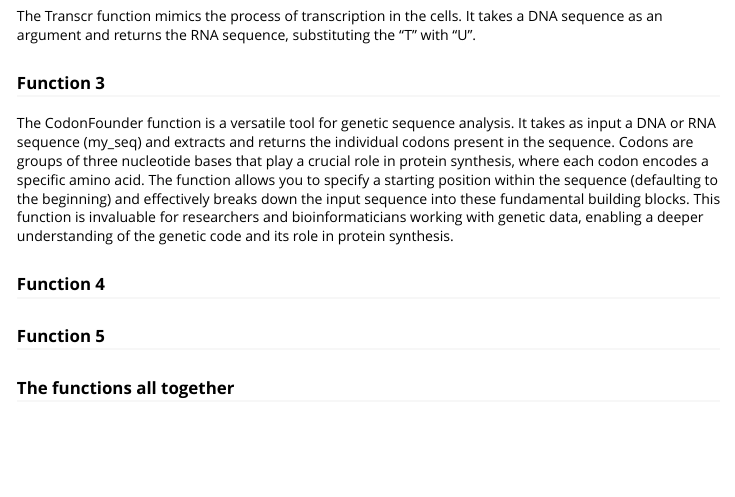
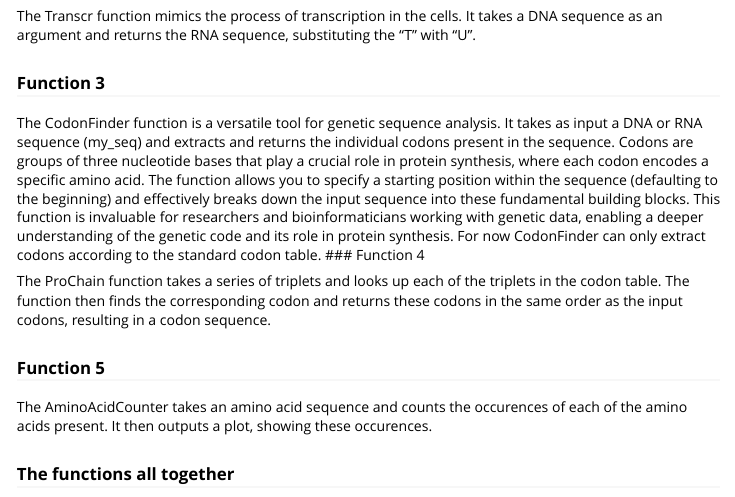
Before and after one commit to rforbiodatascience23/group_24_package, an R Markdown document (vignettes/group_24_package.Rmd): the page in a window 1100 px wide, from 500 px down. Rendered offline with R 4.5, knitr and Pandoc, with nearby package versions.

Commit message:
added a short description to function 4-5 and added which codon table we use

```diff
--- a/vignettes/group_24_package.Rmd
+++ b/vignettes/group_24_package.Rmd
@@ -34,11 +34,15 @@ The Transcr function mimics the process of transcription in the cells. It takes
 
 ### Function 3
 
-The CodonFounder function is a versatile tool for genetic sequence analysis. It takes as input a DNA or RNA sequence (my_seq) and extracts and returns the individual codons present in the sequence. Codons are groups of three nucleotide bases that play a crucial role in protein synthesis, where each codon encodes a specific amino acid. The function allows you to specify a starting position within the sequence (defaulting to the beginning) and effectively breaks down the input sequence into these fundamental building blocks. This function is invaluable for researchers and bioinformaticians working with genetic data, enabling a deeper understanding of the genetic code and its role in protein synthesis.
-
+The CodonFinder function is a versatile tool for genetic sequence analysis. It takes as input a DNA or RNA sequence (my_seq) and extracts and returns the individual codons present in the sequence. Codons are groups of three nucleotide bases that play a crucial role in protein synthesis, where each codon encodes a specific amino acid. The function allows you to specify a starting position within the sequence (defaulting to the beginning) and effectively breaks down the input sequence into these fundamental building blocks. This function is invaluable for researchers and bioinformaticians working with genetic data, enabling a deeper understanding of the genetic code and its role in protein synthesis. For now CodonFinder can only extract codons according to the
+standard codon table.
 ### Function 4
 
+The ProChain function takes a series of triplets and looks up each of the triplets in the codon table. The function then finds the corresponding codon and returns these codons in the same order as the input codons, resulting in a codon sequence.
+
+
 ### Function 5
+The AminoAcidCounter takes an amino acid sequence and counts the occurences of each of the amino acids present. It then outputs a plot, showing these occurences.
 
 ### The functions all together
 
```
